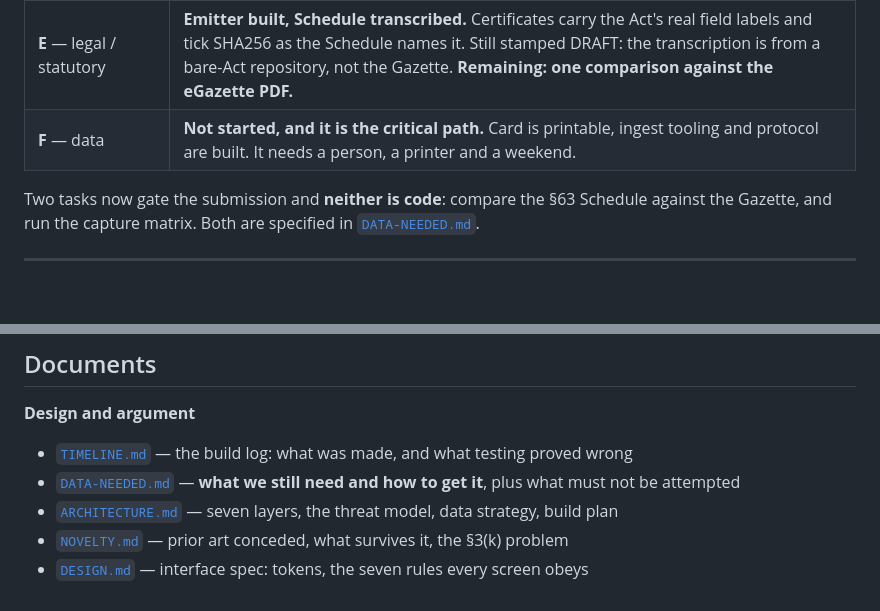
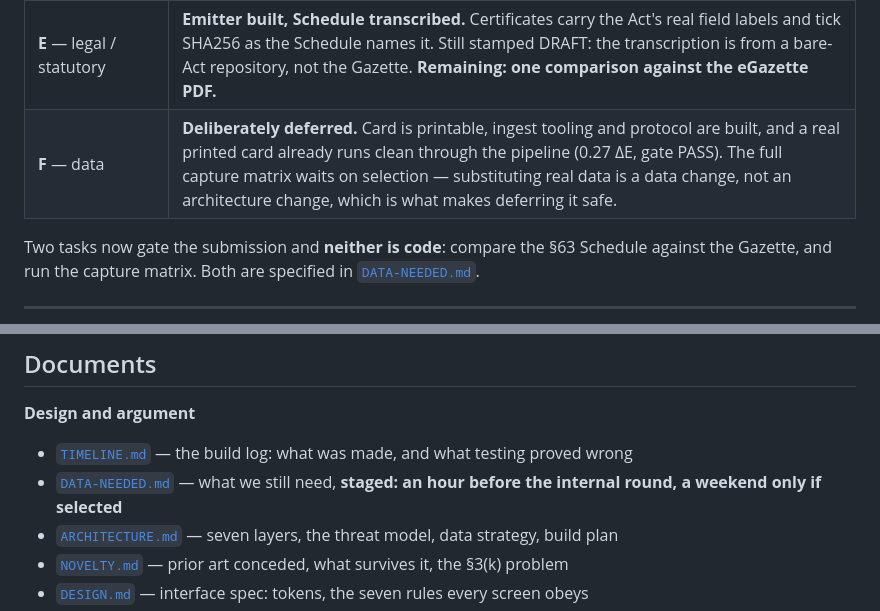
Before and after one commit to Pranav-error/sih-2026-field-drug-testing, a Markdown page: README.md, 2 parts joined by grey strips. Drawn GitHub-style; blank space fills up the shorter version.

```diff
--- a/README.md
+++ b/README.md
@@ -254,7 +254,7 @@ None is a field accuracy.** No printed card has been photographed. See
 | **C** — crypto / provenance | **Done twice.** Python and Dart, independently written, cross-checked against shared vectors in both directions. |
 | **D** — app | **Built, and it runs standalone.** The whole L1/L2 pipeline and the two-view liveness check run on the handset in pure Dart — no laptop, no network, no native dependency. Signing uses StrongBox with an honest TEE fallback, and the attestation chain reaches the record.  Not yet run on a handset. |
 | **E** — legal / statutory | **Emitter built, Schedule transcribed.** Certificates carry the Act's real field labels and tick SHA256 as the Schedule names it. Still stamped DRAFT: the transcription is from a bare-Act repository, not the Gazette. **Remaining: one comparison against the eGazette PDF.** |
-| **F** — data | **Not started, and it is the critical path.** Card is printable, ingest tooling and protocol are built. It needs a person, a printer and a weekend. |
+| **F** — data | **Deliberately deferred.** Card is printable, ingest tooling and protocol are built, and a real printed card already runs clean through the pipeline (0.27 ΔE, gate PASS). The full capture matrix waits on selection — substituting real data is a data change, not an architecture change, which is what makes deferring it safe. |
 
 Two tasks now gate the submission and **neither is code**: compare the §63 Schedule
 against the Gazette, and run the capture matrix. Both are specified in
@@ -300,7 +300,7 @@ flagged, never recalled. → [`DETERMINISM.md`](docs/DETERMINISM.md)
 
 **Design and argument**
 - [`TIMELINE.md`](docs/TIMELINE.md) — the build log: what was made, and what testing proved wrong
-- [`DATA-NEEDED.md`](docs/DATA-NEEDED.md) — **what we still need and how to get it**, plus what must not be attempted
+- [`DATA-NEEDED.md`](docs/DATA-NEEDED.md) — what we still need, **staged: an hour before the internal round, a weekend only if selected**
 - [`ARCHITECTURE.md`](docs/ARCHITECTURE.md) — seven layers, the threat model, data strategy, build plan
 - [`NOVELTY.md`](docs/NOVELTY.md) — prior art conceded, what survives it, the §3(k) problem
 - [`DESIGN.md`](docs/DESIGN.md) — interface spec: tokens, the seven rules every screen obeys
```
Also changed, not shown: docs/DATA-NEEDED.md (+64 -8 lines).
